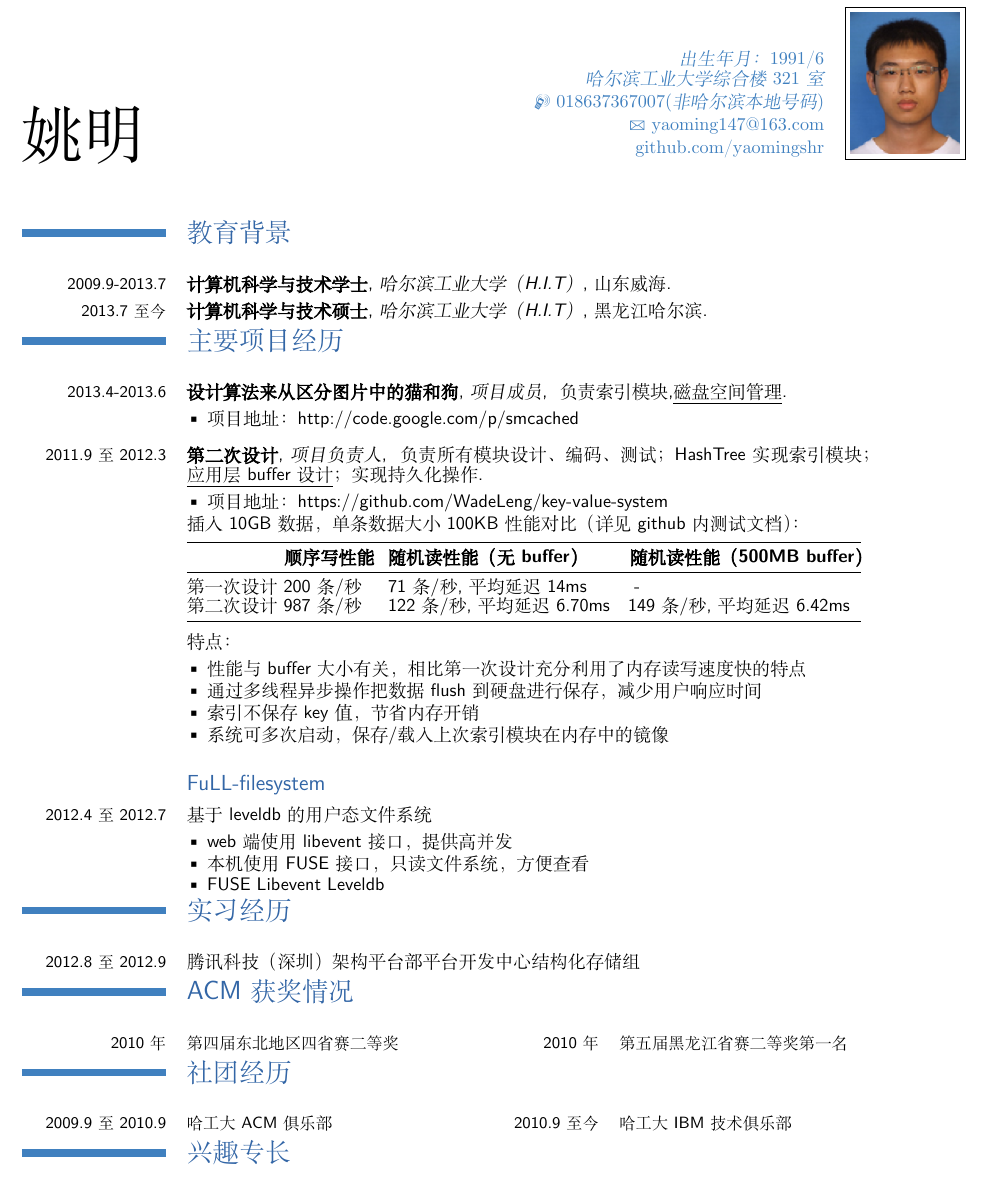
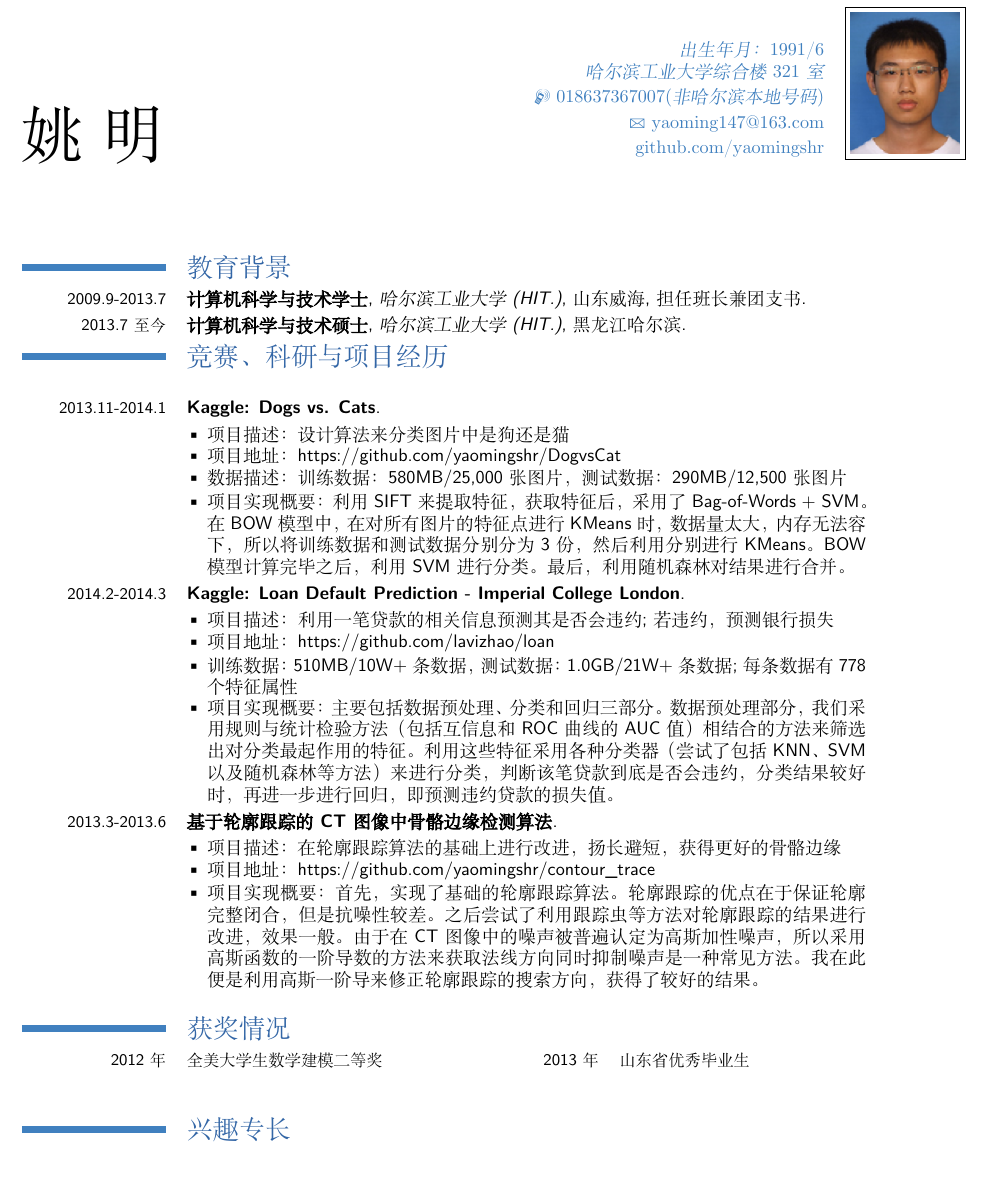
Before and after one commit to didiwai/resume, a LaTeX CV (yaoming.tex): part of the page, cut so that both start at the same text. Compiled offline with XeLaTeX; a missing font is replaced by an installed copy or a similar font.

Commit message:
to finish

```diff
--- a/yaoming.tex
+++ b/yaoming.tex
@@ -24,11 +24,11 @@
 \usepackage[scale=0.86]{geometry}
 \setlength{\hintscolumnwidth}{2.8cm}           % 如果你希望改变日期栏的宽度
 
-\linespread{0.9}
+\linespread{1}
 
 
-\firstname{姚明}
-\familyname{}
+\firstname{姚}
+\familyname{明}
 \mobile{018637367007(非哈尔滨本地号码)}                    % optional, remove the line if not wanted
 \email{yaoming147@163.com}                     % optional, remove the line if not wanted
 \extrainfo{github.com/yaomingshr}
@@ -45,53 +45,47 @@
 %----------------------------------------------------------------------------------
 \begin{document}
 \maketitle
-%\section{个人信息}
-%\cvcomputer{出生年月}{1989/10}{籍贯}{大连}
-%\cvcomputer{地址}{哈尔滨工业大学新技术楼522室}{}{}
-%
+
 \section{教育背景}
-\cventry{2009.9-2013.7}{计算机科学与技术学士}{哈尔滨工业大学（H.I.T）}{山东威
-  海}{}{}
-\cventry{2013.7 至今}{计算机科学与技术硕士}{哈尔滨工业大学（H.I.T）}{黑龙江哈
+\cventry{2009.9-2013.7}{计算机科学与技术学士}{哈尔滨工业大学(HIT.)}{山东威
+  海}{担任班长兼团支书}{}
+\cventry{2013.7 至今}{计算机科学与技术硕士}{哈尔滨工业大学(HIT.)}{黑龙江哈
   尔滨}{}{}
-\section{主要项目经历}
-%\subsection{Key-Value-System单机存储系统}
-%\cvitem{}{  单机存储1000万条记录，平均大小100KB，单机存储1TB数据，单条最大长度5MB}
-\cventry{2013.4-2013.6}{设计算法来从区分图片中的猫和狗}{项目成员}{ 负责索引模块,\underline{磁盘空间管理}}{}{}
-\cvlistitem{项目地址：http://code.google.com/p/smcached}
+%\cvcomputer{英语能力}{CET6}{GRE}{313}
+\section{竞赛、科研与项目经历}
+\cventry{2013.11-2014.1}{Kaggle: Dogs vs. Cats}{}{}{}{}
+\cvlistitem{项目描述：设计算法来分类图片中是狗还是猫}
+\cvlistitem{项目地址：https://github.com/yaomingshr/DogvsCat}
+\cvlistitem{数据描述：训练数据：580MB/25,000张 图片，测试数据：290MB/12,500 张图片}
+\cvlistitem{项目实现概要：利用SIFT来提取特征，获取特征后，采用了Bag-of-Words + SVM。在BOW模型中，在对所有图片的特征点进行KMeans时，数据量太大，内存无法容
+  下，所以将训练数据和测试数据分别分为3份，然后利用分别进行KMeans。BOW模型计算完
+  毕之后，利用SVM进行分类。最后，利用随机森林对结果进行合并。}
 
-\cventry{2011.9 至 2012.3}{第二次设计}{项目负责人}{ 负责所有模块设计、编码、测试；HashTree实现索引模块；\underline{应用层buffer设计}；实现持久化操作}{}{}
-\cvlistitem{项目地址：https://github.com/WadeLeng/key-value-system}
-\cvitem{}{插入10GB数据，单条数据大小100KB性能对比（详见github内测试文档）：}
-\cvitem{}{
-%\setlength{\tabcolsep}{4pt}
-\begin{tabular}{llll}
-\toprule
-%\multicolumn{2}{c|c|c|c}{Item}
-%\cmidrule(r){1-2}
-            &\textbf{\ 顺序写性能\ \ } &\textbf{随机读性能（无buffer）} &\textbf{\ \ \ 随机读性能（500MB buffer）}\\
-\midrule
-第一次设计 &\  200条/秒 & 71条/秒,平均延迟14ms    &  \ \ \ \ -\\
-第二次设计 &\    987条/秒 & 122条/秒,平均延迟6.70ms &\ \  \ 149条/秒,平均延迟6.42ms\\ \bottomrule
-   \end{tabular}}
+\cventry{2014.2-2014.3}{Kaggle: Loan Default Prediction - Imperial College
+  London}{}{}{}{}
+\cvlistitem{项目描述：利用一笔贷款的相关信息预测其是否会违约;若违约，预测银行损
+  失}
+\cvlistitem{项目地址：https://github.com/lavizhao/loan}
+\cvlistitem{训练数据： 510MB/10W+条 数据，测试数据：1.0GB/21W+条 数据; 每条数据
+  有778个特征属性}
+\cvlistitem{项目实现概要：主要包括数据预处理、分类和回归三部分。数据预处理部分，
+  我们采用规则与统计检验方法（包括互信息和ROC曲线的AUC值）相结合的方法来筛选出对分类最起作用的特征。利用这些特
+  征采用各种分类器（尝试了包括KNN、SVM以及随机森林等方法）来进行分类，判断该笔贷
+  款到底是否会违约，分类结果较好时，再进一步进行回归，即预测违约贷款的损失值。}
 
-\cvitem{}{特点：}
-        \cvlistitem{性能与buffer大小有关，相比第一次设计充分利用了内存读写速度快的特点}
-        \cvlistitem{通过多线程异步操作把数据flush到硬盘进行保存，减少用户响应时间}
-        \cvlistitem{索引不保存key值，节省内存开销}
-        \cvlistitem{系统可多次启动，保存/载入上次索引模块在内存中的镜像}
+\cventry{2013.3-2013.6}{基于轮廓跟踪的CT图像中骨骼边缘检测算法}{}{}{}{}
+\cvlistitem{项目描述：在轮廓跟踪算法的基础上进行改进，扬长避短，获得更好的
+  骨骼边缘}
+\cvlistitem{项目地址：https://github.com/yaomingshr/contour\_trace}
+\cvlistitem{项目实现概要：首先，实现了基础的轮廓跟踪算法。轮廓跟踪的优
+  点在于保证轮廓完整闭合，但是抗噪性较差。之后尝试了利用跟踪虫等方法对轮廓跟踪的
+  结果进行改进，效果一般。由于在CT图像中的噪声被普遍认定为高斯加性噪
+  声，所以采用高斯函数的一阶导数的方法来获取法线方向同时抑制噪声是一种常见方法。
+  我在此便是利用高斯一阶导来修正轮廓跟踪的搜索方向，获得了较好的结果。}
 
-\subsection{FuLL-filesystem}
-\cvitem{2012.4 至 2012.7}{基于leveldb的用户态文件系统}
-        \cvlistitem{ web端使用libevent接口，提供高并发}
-        \cvlistitem{ 本机使用FUSE接口，只读文件系统，方便查看}
-        \cvlistitem{ FUSE Libevent Leveldb}
-\section{实习经历}
-\cvitem{2012.8 至 2012.9}{腾讯科技（深圳）架构平台部 平台开发中心 结构化存储组}
-\section{ACM获奖情况}
-\cvcomputer{2010年}{第四届东北地区四省赛二等奖}{2010年}{第五届黑龙江省赛二等奖第一名}
-\section{社团经历}
-\cvcomputer{2009.9 至 2010.9}{哈工大ACM俱乐部}{2010.9 至今}{哈工大IBM技术俱乐部}
+\section{获奖情况}
+\cvcomputer{2012年}{全美大学生数学建模二等奖}{2013年}{山东省优秀毕业生}
+
 \section{兴趣专长}
 \cvcomputer{编程语言}{C/C++/python/shell}{操作系统}{Linux}
 %\cvcomputer{编程语言}{python}{操作系统}{Linux}
```
Also changed, not shown: yaoming.pdf.
